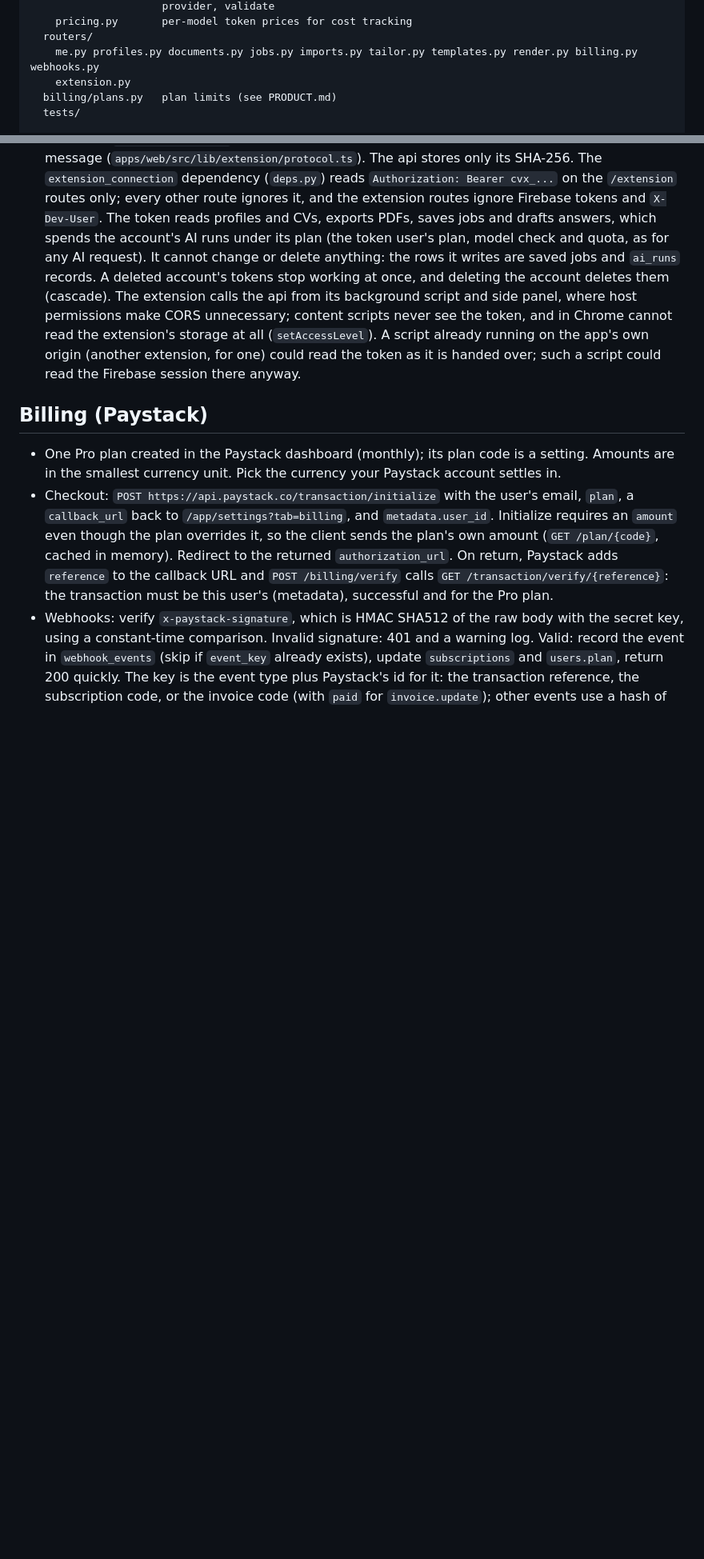
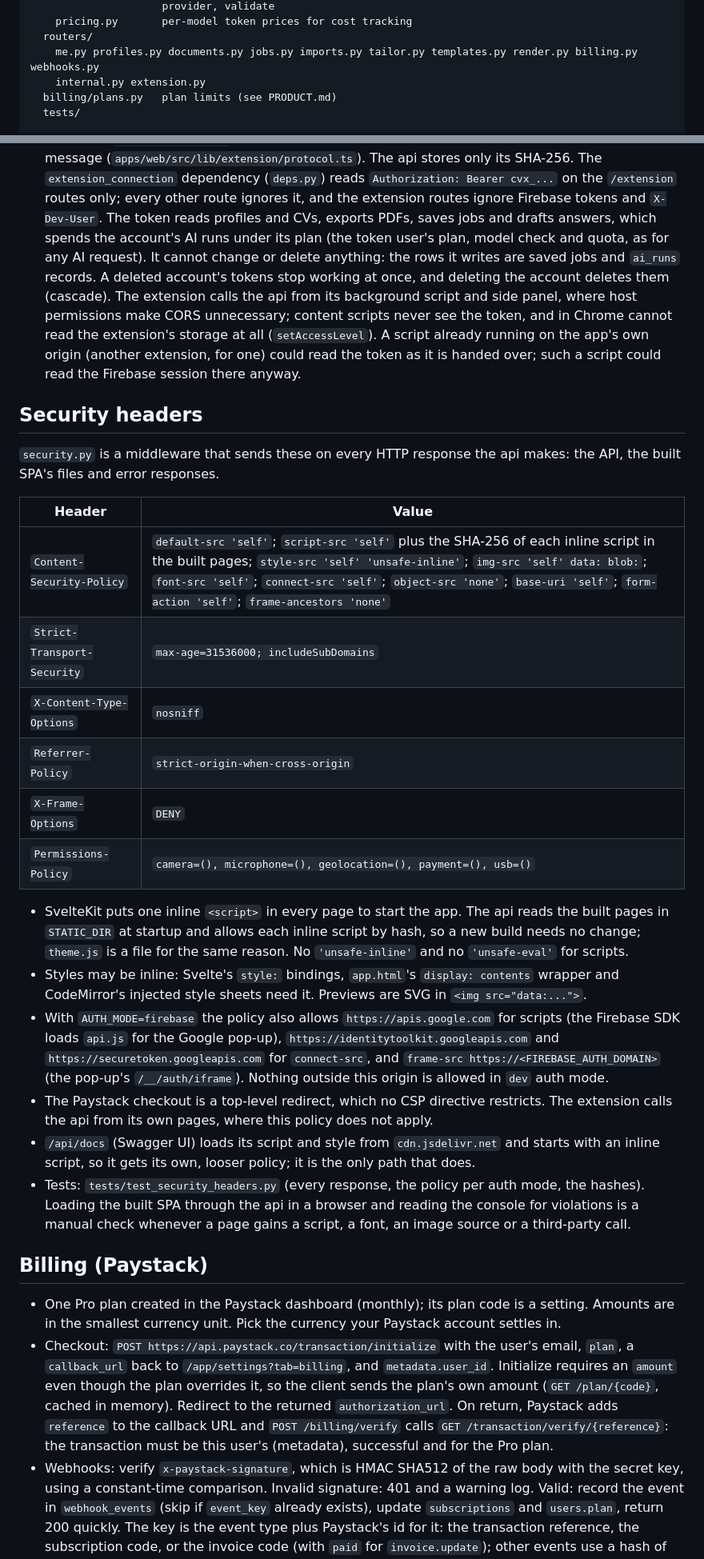
Before and after one commit to aduuna/cvitae, a Markdown page: docs/BACKEND.md, 2 parts joined by grey strips. Shown at 80% size. Drawn GitHub-style; blank space fills up the shorter version.

Commit message:
docs: account export and deletion, pruning, security headers

```diff
--- a/docs/BACKEND.md
+++ b/docs/BACKEND.md
@@ -117,7 +118,7 @@ apps/api/src/api/
     pricing.py       per-model token prices for cost tracking
   routers/
     me.py profiles.py documents.py jobs.py imports.py tailor.py templates.py render.py billing.py webhooks.py
-    extension.py
+    internal.py extension.py
   billing/plans.py   plan limits (see PRODUCT.md)
   tests/
 
@@ -966,6 +969,37 @@ response is sent.
   token, and in Chrome cannot read the extension's storage at all (`setAccessLevel`). A script
   already running on the app's own origin (another extension, for one) could read the token as it is
   handed over; such a script could read the Firebase session there anyway.
+
+## Security headers
+
+`security.py` is a middleware that sends these on every HTTP response the api makes: the API, the
+built SPA's files and error responses.
+
+| Header | Value |
+|---|---|
+| `Content-Security-Policy` | `default-src 'self'`; `script-src 'self'` plus the SHA-256 of each inline script in the built pages; `style-src 'self' 'unsafe-inline'`; `img-src 'self' data: blob:`; `font-src 'self'`; `connect-src 'self'`; `object-src 'none'`; `base-uri 'self'`; `form-action 'self'`; `frame-ancestors 'none'` |
+| `Strict-Transport-Security` | `max-age=31536000; includeSubDomains` |
+| `X-Content-Type-Options` | `nosniff` |
+| `Referrer-Policy` | `strict-origin-when-cross-origin` |
+| `X-Frame-Options` | `DENY` |
+| `Permissions-Policy` | `camera=(), microphone=(), geolocation=(), payment=(), usb=()` |
+
+- SvelteKit puts one inline `<script>` in every page to start the app. The api reads the built pages
+  in `STATIC_DIR` at startup and allows each inline script by hash, so a new build needs no change;
+  `theme.js` is a file for the same reason. No `'unsafe-inline'` and no `'unsafe-eval'` for scripts.
+- Styles may be inline: Svelte's `style:` bindings, `app.html`'s `display: contents` wrapper and
+  CodeMirror's injected style sheets need it. Previews are SVG in `<img src="data:...">`.
+- With `AUTH_MODE=firebase` the policy also allows `https://apis.google.com` for scripts (the
+  Firebase SDK loads `api.js` for the Google pop-up), `https://identitytoolkit.googleapis.com` and
+  `https://securetoken.googleapis.com` for `connect-src`, and `frame-src https://<FIREBASE_AUTH_DOMAIN>`
+  (the pop-up's `/__/auth/iframe`). Nothing outside this origin is allowed in `dev` auth mode.
+- The Paystack checkout is a top-level redirect, which no CSP directive restricts. The extension
+  calls the api from its own pages, where this policy does not apply.
+- `/api/docs` (Swagger UI) loads its script and style from `cdn.jsdelivr.net` and starts with an
+  inline script, so it gets its own, looser policy; it is the only path that does.
+- Tests: `tests/test_security_headers.py` (every response, the policy per auth mode, the hashes).
+  Loading the built SPA through the api in a browser and reading the console for violations is a
+  manual check whenever a page gains a script, a font, an image source or a third-party call.
 
 ## Billing (Paystack)
 
```
Also changed, not shown: other parts of docs/BACKEND.md (+13 -10 lines), docs/PRODUCT.md (+4 -2 lines).
